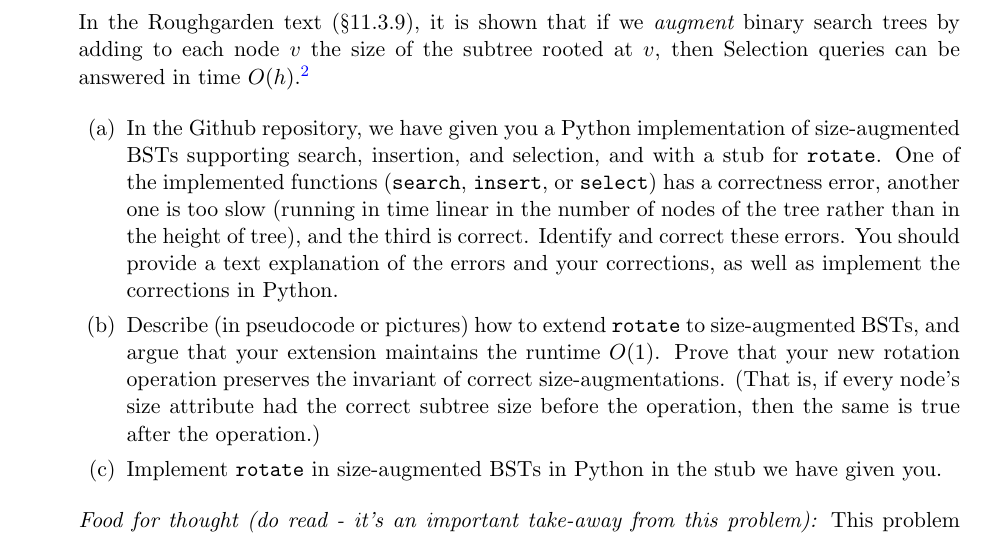
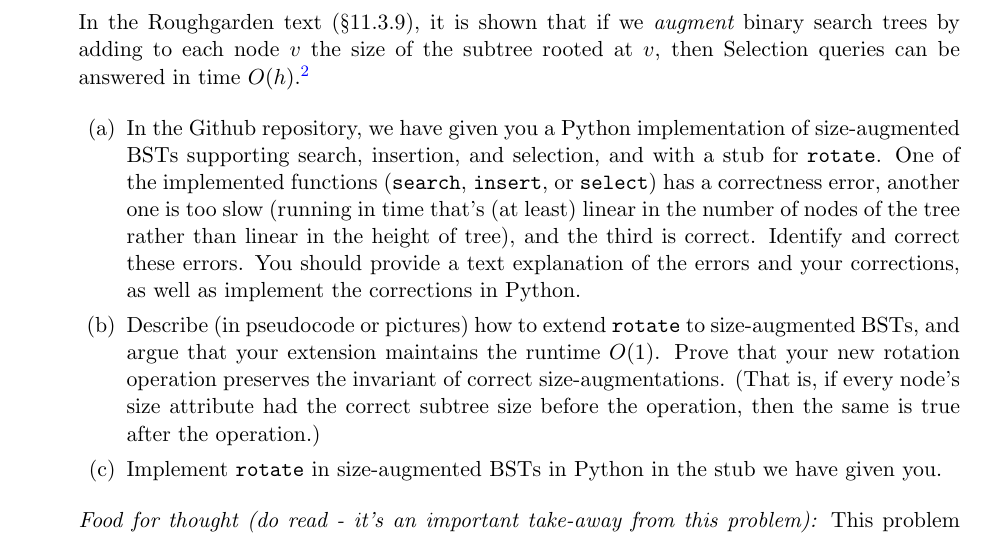
Before and after one commit to Harvard-CS-1200/cs1200, a LaTeX problem sheet (fall2023/psets/ps2/ps2.tex): part of page 3 of 3, cut so that both start at the same text. Compiled offline with pdfLaTeX.

Commit message:
fixing typo

```diff
--- a/fall2023/psets/ps2/ps2.tex
+++ b/fall2023/psets/ps2/ps2.tex
@@ -57,7 +57,7 @@ policy, grading scale, revisions, and late days.
     In the Roughgarden text (\S11.3.9), it is shown that if we {\em augment} binary search trees by adding to each node $v$ the size of the subtree rooted at $v$, then Selection queries can be answered in time $O(h)$.\footnote{Note that the Roughgarden text uses a different indexing than us for the inputs to Select. For Roughgarden, the minimum key is selected by Select(1), whereas for us it is selected by Select(0).}
 
     \begin{enumerate}
-        \item In the Github repository, we have given you a Python implementation of size-augmented BSTs supporting search, insertion, and selection, and with a stub for \texttt{rotate}. One of the implemented functions (\texttt{search}, \texttt{insert}, or \texttt{select}) has a correctness error, another one is too slow (running in time linear in the number of nodes of the tree rather than in the height of tree), and the third is correct.
+        \item In the Github repository, we have given you a Python implementation of size-augmented BSTs supporting search, insertion, and selection, and with a stub for \texttt{rotate}. One of the implemented functions (\texttt{search}, \texttt{insert}, or \texttt{select}) has a correctness error, another one is too slow (running in time that's (at least) linear in the number of nodes of the tree rather than linear in the height of tree), and the third is correct.
         Identify and correct these errors. You should provide a text explanation of the errors and your corrections, as well as implement the corrections in Python.
 
         \item Describe (in pseudocode or pictures) how to extend \texttt{rotate} to size-augmented BSTs, and argue that your extension maintains the runtime $O(1)$. Prove that your new rotation operation preserves the invariant of correct size-augmentations. (That is, if every node's size attribute had the correct subtree size before the operation, then the same is true after the operation.)
```
Also changed, not shown: fall2023/psets/ps2/ps2.pdf.
